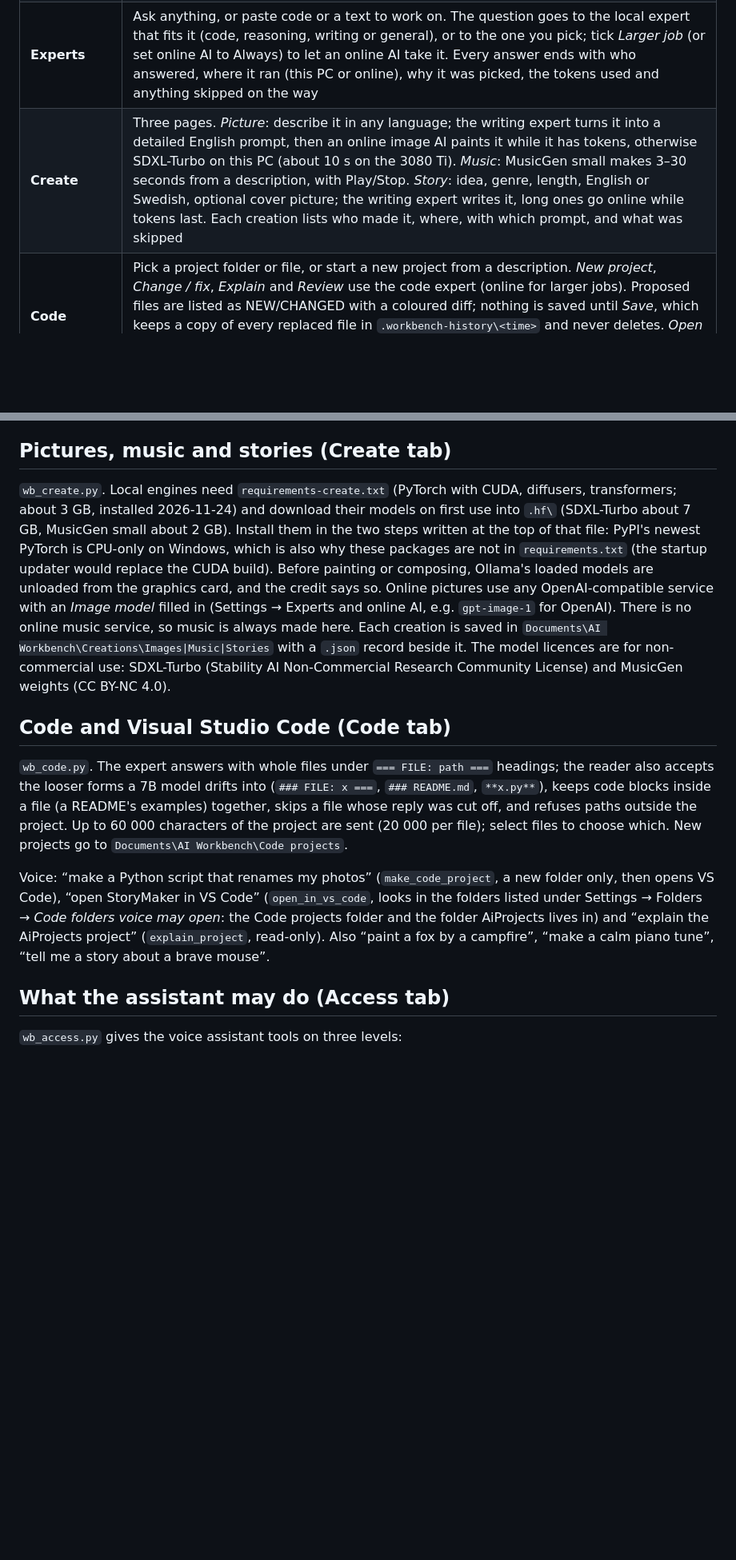
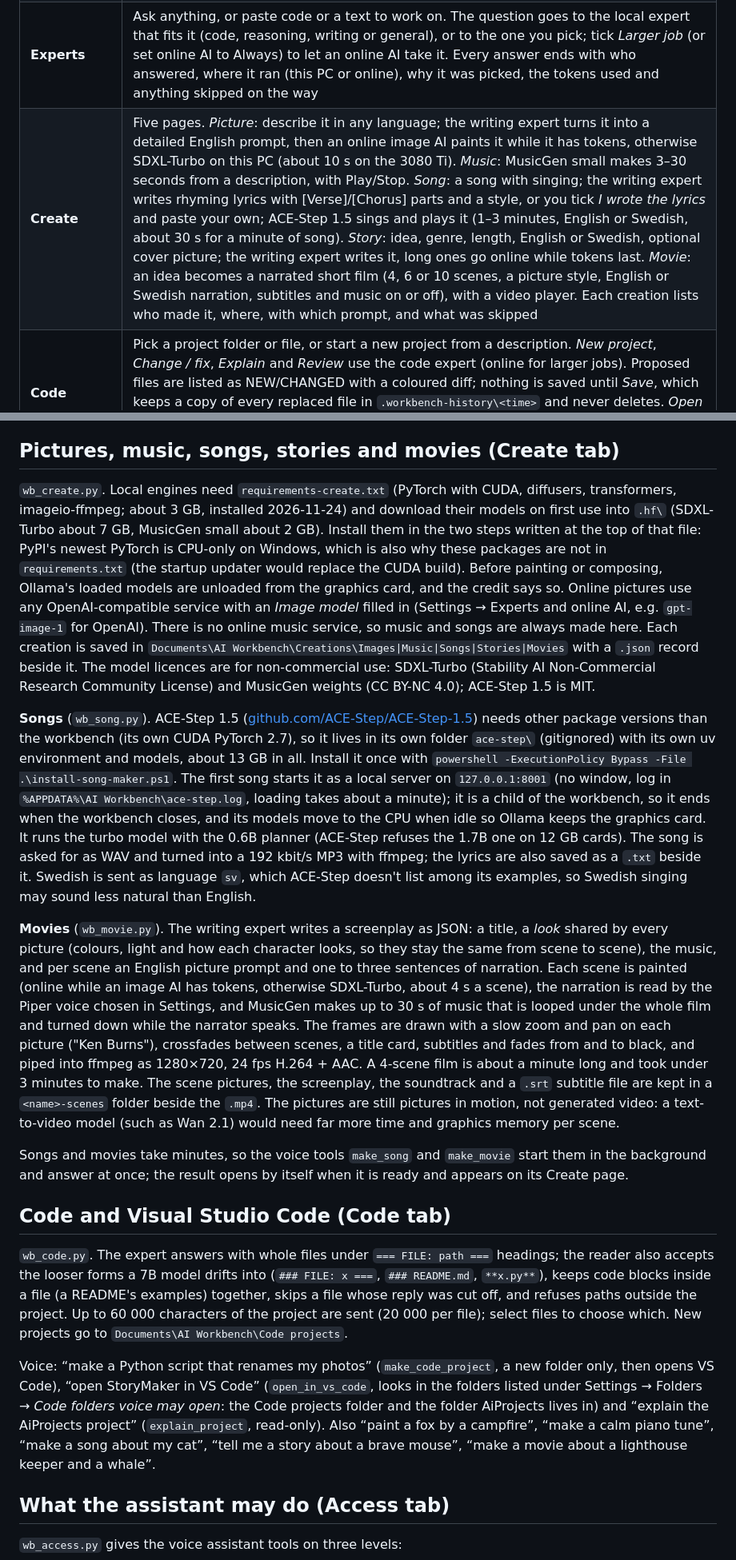
Before and after one commit to Lundqwist/AiProjects, a Markdown page: app/README.md, 2 parts joined by grey strips. Shown at 80% size. Rendered like a GitHub page; blank space fills up the shorter version.

```diff
--- a/app/README.md
+++ b/app/README.md
@@ -11,7 +11,7 @@ It opens on a front page in lundqwist.se's navy and gold, like StoryMaker: the L
 | **Home** | The front page: one card per tab below |
 | **Documents** | Add PDFs, Markdown and text (Add files / Add folder / drag-and-drop), see each file's chunk count, remove files, and chat with answers that cite their sources |
 | **Experts** | Ask anything, or paste code or a text to work on. The question goes to the local expert that fits it (code, reasoning, writing or general), or to the one you pick; tick *Larger job* (or set online AI to Always) to let an online AI take it. Every answer ends with who answered, where it ran (this PC or online), why it was picked, the tokens used and anything skipped on the way |
-| **Create** | Three pages. *Picture*: describe it in any language; the writing expert turns it into a detailed English prompt, then an online image AI paints it while it has tokens, otherwise SDXL-Turbo on this PC (about 10 s on the 3080 Ti). *Music*: MusicGen small makes 3–30 seconds from a description, with Play/Stop. *Story*: idea, genre, length, English or Swedish, optional cover picture; the writing expert writes it, long ones go online while tokens last. Each creation lists who made it, where, with which prompt, and what was skipped |
+| **Create** | Five pages. *Picture*: describe it in any language; the writing expert turns it into a detailed English prompt, then an online image AI paints it while it has tokens, otherwise SDXL-Turbo on this PC (about 10 s on the 3080 Ti). *Music*: MusicGen small makes 3–30 seconds from a description, with Play/Stop. *Song*: a song with singing; the writing expert writes rhyming lyrics with [Verse]/[Chorus] parts and a style, or you tick *I wrote the lyrics* and paste your own; ACE-Step 1.5 sings and plays it (1–3 minutes, English or Swedish, about 30 s for a minute of song). *Story*: idea, genre, length, English or Swedish, optional cover picture; the writing expert writes it, long ones go online while tokens last. *Movie*: an idea becomes a narrated short film (4, 6 or 10 scenes, a picture style, English or Swedish narration, subtitles and music on or off), with a video player. Each creation lists who made it, where, with which prompt, and what was skipped |
 | **Code** | Pick a project folder or file, or start a new project from a description. *New project*, *Change / fix*, *Explain* and *Review* use the code expert (online for larger jobs). Proposed files are listed as NEW/CHANGED with a coloured diff; nothing is saved until *Save*, which keeps a copy of every replaced file in `.workbench-history\<time>` and never deletes. *Open in VS Code* (or double-click a file) opens it in Visual Studio Code; a new project opens there by itself |
 | **Voice** | Hold to talk (or click to start/stop), live input level, the conversation as text, a box for typed messages, Stop speaking, New conversation. While a question is worked on, a moving bar shows the step (Transcribing, Thinking, Searching the web, Reading your CV, Speaking) and the seconds so far; it turns red when one step takes over 60 s, *Stop waiting* gives up on the question and listens again, and after 4 minutes it gives up by itself. Web search, page reading and the CV (`wb_web_tools.py`, the public lundqwist.se CV) are tools too |
 | **Invoices** | Add invoices (they're copied to the inbox), process now or watch the inbox, a table of processed invoices, the review list with the reason and a retry button, open the CSV in Excel |
@@ -29,15 +29,21 @@ It opens on a front page in lundqwist.se's navy and gold, like StoryMaker: the L
 - **Until the tokens run out:** a service is used until it says its credit is gone (then it is skipped until the 1st of next month), reaches the monthly token limit you set (0 = none), or rejects its key (skipped until the key changes). Rate limits pause it for 5 minutes. Then the next one is tried, and at last a local expert. *Try again* in Settings forgets these marks after you buy credit. Token use per service and month is in `%APPDATA%\AI Workbench\online-usage.json`.
 - **Where an answer came from:** Experts answers end with a credit line; Documents answers name the model, the passages and files used and that nothing went online (your documents only go online if *Also send passages from my documents* is ticked); research reports end with **Who did the work** (pages found and read by the local agent, report written by the online AI when it had tokens, or why it didn't); voice replies list the model and what it used (searched the web for…, read svt.se, asked the code expert), and the assistant is told to say its source out loud.
 
-## Pictures, music and stories (Create tab)
+## Pictures, music, songs, stories and movies (Create tab)
 
-`wb_create.py`. Local engines need `requirements-create.txt` (PyTorch with CUDA, diffusers, transformers; about 3 GB, installed 2026-11-24) and download their models on first use into `.hf\` (SDXL-Turbo about 7 GB, MusicGen small about 2 GB). Install them in the two steps written at the top of that file: PyPI's newest PyTorch is CPU-only on Windows, which is also why these packages are not in `requirements.txt` (the startup updater would replace the CUDA build). Before painting or composing, Ollama's loaded models are unloaded from the graphics card, and the credit says so. Online pictures use any OpenAI-compatible service with an *Image model* filled in (Settings → Experts and online AI, e.g. `gpt-image-1` for OpenAI). There is no online music service, so music is always made here. Each creation is saved in `Documents\AI Workbench\Creations\Images|Music|Stories` with a `.json` record beside it. The model licences are for non-commercial use: SDXL-Turbo (Stability AI Non-Commercial Research Community License) and MusicGen weights (CC BY-NC 4.0).
+`wb_create.py`. Local engines need `requirements-create.txt` (PyTorch with CUDA, diffusers, transformers, imageio-ffmpeg; about 3 GB, installed 2026-11-24) and download their models on first use into `.hf\` (SDXL-Turbo about 7 GB, MusicGen small about 2 GB). Install them in the two steps written at the top of that file: PyPI's newest PyTorch is CPU-only on Windows, which is also why these packages are not in `requirements.txt` (the startup updater would replace the CUDA build). Before painting or composing, Ollama's loaded models are unloaded from the graphics card, and the credit says so. Online pictures use any OpenAI-compatible service with an *Image model* filled in (Settings → Experts and online AI, e.g. `gpt-image-1` for OpenAI). There is no online music service, so music and songs are always made here. Each creation is saved in `Documents\AI Workbench\Creations\Images|Music|Songs|Stories|Movies` with a `.json` record beside it. The model licences are for non-commercial use: SDXL-Turbo (Stability AI Non-Commercial Research Community License) and MusicGen weights (CC BY-NC 4.0); ACE-Step 1.5 is MIT.
+
+**Songs** (`wb_song.py`). ACE-Step 1.5 ([github.com/ACE-Step/ACE-Step-1.5](https://github.com/ACE-Step/ACE-Step-1.5)) needs other package versions than the workbench (its own CUDA PyTorch 2.7), so it lives in its own folder `ace-step\` (gitignored) with its own uv environment and models, about 13 GB in all. Install it once with `powershell -ExecutionPolicy Bypass -File .\install-song-maker.ps1`. The first song starts it as a local server on `127.0.0.1:8001` (no window, log in `%APPDATA%\AI Workbench\ace-step.log`, loading takes about a minute); it is a child of the workbench, so it ends when the workbench closes, and its models move to the CPU when idle so Ollama keeps the graphics card. It runs the turbo model with the 0.6B planner (ACE-Step refuses the 1.7B one on 12 GB cards). The song is asked for as WAV and turned into a 192 kbit/s MP3 with ffmpeg; the lyrics are also saved as a `.txt` beside it. Swedish is sent as language `sv`, which ACE-Step doesn't list among its examples, so Swedish singing may sound less natural than English.
+
+**Movies** (`wb_movie.py`). The writing expert writes a screenplay as JSON: a title, a *look* shared by every picture (colours, light and how each character looks, so they stay the same from scene to scene), the music, and per scene an English picture prompt and one to three sentences of narration. Each scene is painted (online while an image AI has tokens, otherwise SDXL-Turbo, about 4 s a scene), the narration is read by the Piper voice chosen in Settings, and MusicGen makes up to 30 s of music that is looped under the whole film and turned down while the narrator speaks. The frames are drawn with a slow zoom and pan on each picture ("Ken Burns"), crossfades between scenes, a title card, subtitles and fades from and to black, and piped into ffmpeg as 1280×720, 24 fps H.264 + AAC. A 4-scene film is about a minute long and took under 3 minutes to make. The scene pictures, the screenplay, the soundtrack and a `.srt` subtitle file are kept in a `<name>-scenes` folder beside the `.mp4`. The pictures are still pictures in motion, not generated video: a text-to-video model (such as Wan 2.1) would need far more time and graphics memory per scene.
+
+Songs and movies take minutes, so the voice tools `make_song` and `make_movie` start them in the background and answer at once; the result opens by itself when it is ready and appears on its Create page.
 
 ## Code and Visual Studio Code (Code tab)
 
 `wb_code.py`. The expert answers with whole files under `=== FILE: path ===` headings; the reader also accepts the looser forms a 7B model drifts into (`### FILE: x ===`, `### README.md`, `**x.py**`), keeps code blocks inside a file (a README's examples) together, skips a file whose reply was cut off, and refuses paths outside the project. Up to 60 000 characters of the project are sent (20 000 per file); select files to choose which. New projects go to `Documents\AI Workbench\Code projects`.
 
-Voice: “make a Python script that renames my photos” (`make_code_project`, a new folder only, then opens VS Code), “open StoryMaker in VS Code” (`open_in_vs_code`, looks in the folders listed under Settings → Folders → *Code folders voice may open*: the Code projects folder and the folder AiProjects lives in) and “explain the AiProjects project” (`explain_project`, read-only). Also “paint a fox by a campfire”, “make a calm piano tune”, “tell me a story about a brave mouse”.
+Voice: “make a Python script that renames my photos” (`make_code_project`, a new folder only, then opens VS Code), “open StoryMaker in VS Code” (`open_in_vs_code`, looks in the folders listed under Settings → Folders → *Code folders voice may open*: the Code projects folder and the folder AiProjects lives in) and “explain the AiProjects project” (`explain_project`, read-only). Also “paint a fox by a campfire”, “make a calm piano tune”, “make a song about my cat”, “tell me a story about a brave mouse”, “make a movie about a lighthouse keeper and a whale”.
 
 ## What the assistant may do (Access tab)
 
```
Also changed, not shown: README.md (+12 -4 lines), docs/screenshots/9-movie.jpg (added), 11 other files.
